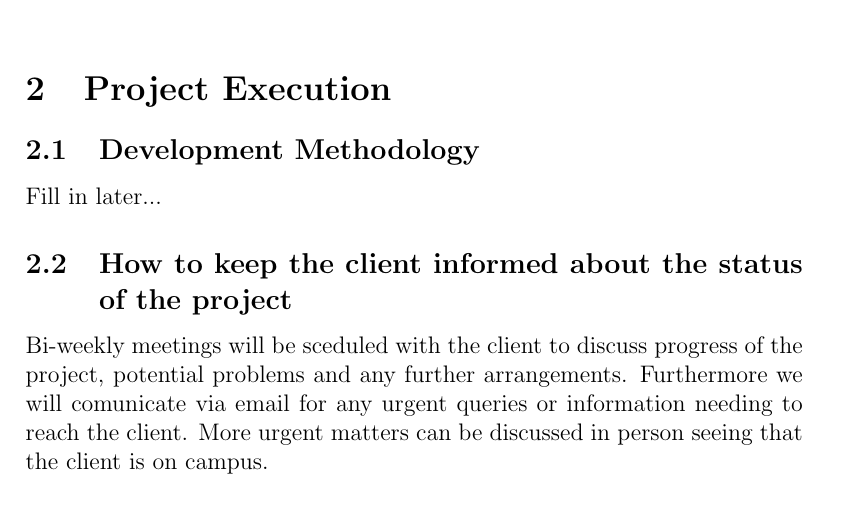
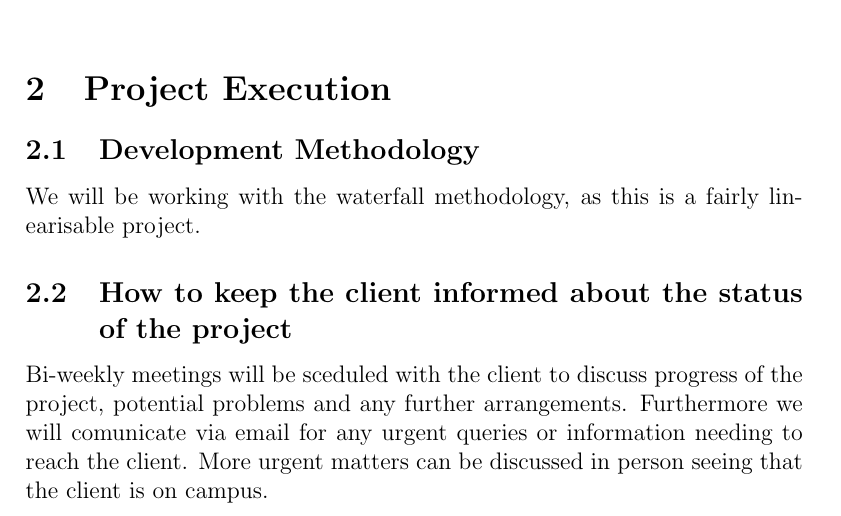
Before and after one commit to DianMarx/301MainProj, a LaTeX document (Project_Storm/First Draft.tex): part of page 9 of 10, cut so that both start at the same text. Compiled offline with pdfLaTeX.

Commit message:
Updated methodology

```diff
--- a/Project_Storm/First Draft.tex
+++ b/Project_Storm/First Draft.tex
@@ -189,7 +189,7 @@ Loyal\newline
 
 \section{Project Execution}
 	\subsection{Development Methodology}
-		Fill in later...
+		We will be working with the waterfall methodology, as this is a fairly linearisable project.
 	\subsection{How to keep the client informed about the status of the project}
 		Bi-weekly meetings will be sceduled with the client to discuss progress of the project, potential problems and any further arrangements. Furthermore we will comunicate via email for any urgent queries or information needing to reach the client. More urgent matters can be discussed in person seeing that the client is on campus.
 	\subsection{Initial ideas on solving some of the technical challenges}
```
